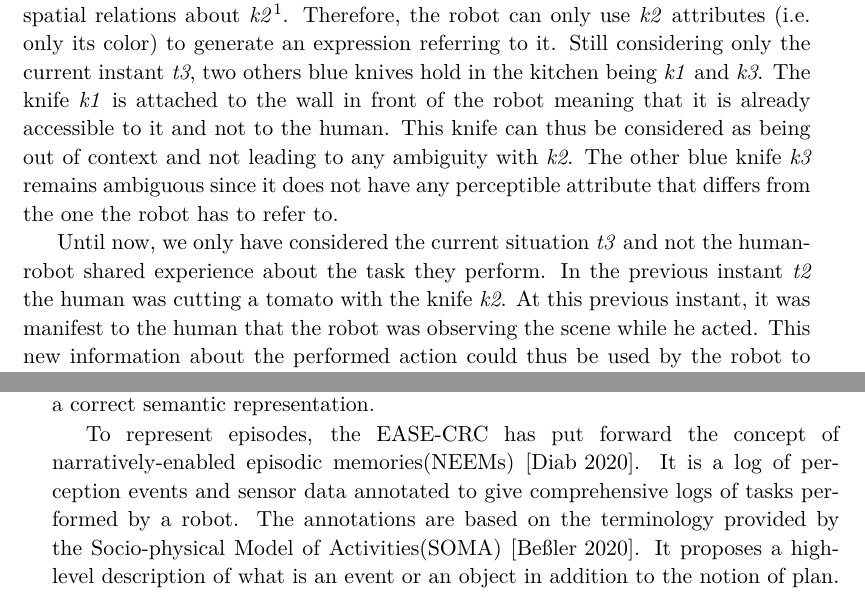
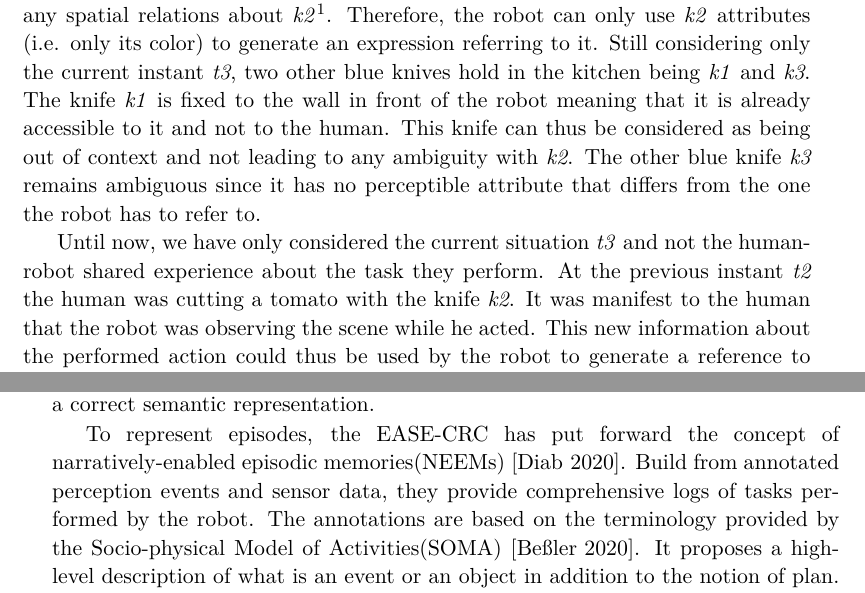
Before and after one commit to sarthou/thesis, a LaTeX thesis (These.tex, which reads Chapter6.tex): two parts of pages 134 and 137 of 259, joined at a grey line, cut so that both start at the same text. Compiled offline with pdfLaTeX.

Commit message:
Chapter 6 aurelie remarks

```diff
--- a/Chapter6.tex
+++ b/Chapter6.tex
@@ -25,8 +25,8 @@ When two or more agents perform a collaborative task, although they may have a d
 \end{figure}
 
-Consider the caption of the interaction represented in Figure~\ref{fig:chap6_intro} at the current instant \textit{t3}. The robot, in the back of the kitchen, has to ask the human for the knife \textit{k2}. Since the robot is performing another action of the joint task, it cannot see what is in front of the human. Consequently, it cannot know and thus use any spatial relations about \textit{k2}\footnote{We could also consider an object known by the robot but for which it does not have any information regarding its new location and searching for it. It would have to refer to it, to ask for the human help, without the possibility to use spatial relations.}. Therefore, the robot can only use \textit{k2} attributes (i.e. only its color) to generate an expression referring to it. Still considering only the current instant \textit{t3}, two others blue knives hold in the kitchen being \textit{k1} and \textit{k3}. The knife \textit{k1} is attached to the wall in front of the robot meaning that it is already accessible to it and not to the human. This knife can thus be considered as being out of context and not leading to any ambiguity with \textit{k2}. The other blue knife \textit{k3} remains ambiguous since it does not have any perceptible attribute that differs from the one the robot has to refer to.
+Consider the caption of the interaction represented in Figure~\ref{fig:chap6_intro} at the current instant \textit{t3}. The robot, in the back of the kitchen, has to ask the human for the knife \textit{k2}. Since the robot is performing another action of the joint task, it cannot see what is in front of the human. Consequently, it cannot know and thus use any spatial relations about \textit{k2}\footnote{We could also consider an object known by the robot but for which it does not have any information regarding its new location and searching for it. It would have to refer to it, to ask for the human help, without the possibility to use spatial relations.}. Therefore, the robot can only use \textit{k2} attributes (i.e. only its color) to generate an expression referring to it. Still considering only the current instant \textit{t3}, two other blue knives hold in the kitchen being \textit{k1} and \textit{k3}. The knife \textit{k1} is fixed to the wall in front of the robot meaning that it is already accessible to it and not to the human. This knife can thus be considered as being out of context and not leading to any ambiguity with \textit{k2}. The other blue knife \textit{k3} remains ambiguous since it has no perceptible attribute that differs from the one the robot has to refer to.
 
-Until now, we only have considered the current situation \textit{t3} and not the human-robot shared experience about the task they perform. In the previous instant \textit{t2} the human was cutting a tomato with the knife \textit{k2}. At this previous instant, it was manifest to the human that the robot was observing the scene while he acted. This new information about the performed action could thus be used by the robot to generate a reference to the wanted knife in the current situation. A possible \acrshort{re} would be ``\textit{the knife with which you cut the tomato}''.
+Until now, we have only considered the current situation \textit{t3} and not the human-robot shared experience about the task they perform. At the previous instant \textit{t2} the human was cutting a tomato with the knife \textit{k2}. It was manifest to the human that the robot was observing the scene while he acted. This new information about the performed action could thus be used by the robot to generate a reference to the wanted knife in the current situation. A possible \acrshort{re} would be ``\textit{the knife with which you cut the tomato}''.
 
 Consider now the action a step before cutting the tomato at instant \textit{t1}. The human was cutting a cucumber with this same knife. The combination of these two past actions can be seen as the task of preparing vegetables. The robot can thus also use this knowledge to refer to the knife. A possible \acrshort{re} considering the totality of the interaction would be ``\textit{the knife with which you prepared the vegetables}''. The exploitation of shared knowledge about past activities in addition to the usual attributes and properties could lead to the generation of richer \acrshort{re} that could be easier to understand by the human partner. Besides, it allows to generate REs in contexts where the previous method was not effective.
 
@@ -52,7 +52,7 @@ Early in the field, Oberlander and Dale already showed that generating reference
 
 In robotic and even more in \acrshort{hri}, storing semantic information about past activities is needed to generate training data~\cite{diab_2020_knowing} and learn from experience~\cite{petit_2016_reasoning}, or to speak about what happened~\cite{mealier_2017_narrative}. Some approaches represent the past actions using only structured sets of SQL tables~\cite{mealier_2017_narrative}, but such a representation lacks semantic information both on the involved entities (e.g. a robotic agent is a specific type of agent) and on the actions (e.g. a cut action is part of a salad preparation task). Since ontologies are fully suitable to represent semantic information about entities and their relations, they have been used to represent task planning knowledge. In~\cite{sun_2019_rtpo}, a Robot Task Planning Ontology (RTPO) is proposed but the model does not consider the rich semantics involved by the hierarchical nature and intricacies of human-robot joint activities. For example, they represent the fact that the action ``ChargeAction'' is a ``ChargeTask'' while a more correct semantic would be that the ``ChargeTask'' is composed of a ``ChargeAction''. However, their representation does not allow such a correct semantic representation.
 
-To represent episodes, the EASE-CRC has put forward the concept of narratively-enabled episodic memories(NEEMs)~\cite{diab_2020_knowing}. It is a log of perception events and sensor data annotated to give comprehensive logs of tasks performed by a robot. The annotations are based on the terminology provided by the Socio-physical Model of Activities(SOMA)~\cite{bessler_2020_foundations}. It proposes a high-level description of what is an event or an object in addition to the notion of plan. However, a plan is just a succession of actions and this terminology thus does not support the use of \acrshort{het} for the moment. A design pattern for the representation of such NEEMs in ontology has been proposed in~\cite{bernd_2020_modelling}. However, this pattern is too cumbersome for ontology developers and not practical to use in side-fields for which the safety of data input is not mandatory for the moment.
+To represent episodes, the EASE-CRC has put forward the concept of narratively-enabled episodic memories(NEEMs)~\cite{diab_2020_knowing}. Build from annotated perception events and sensor data, they provide comprehensive logs of tasks performed by the robot. The annotations are based on the terminology provided by the Socio-physical Model of Activities(SOMA)~\cite{bessler_2020_foundations}. It proposes a high-level description of what is an event or an object in addition to the notion of plan. However, a plan is just a succession of actions and this terminology thus does not support the use of \acrshort{het} for the moment. A design pattern for the representation of such NEEMs in ontology has been proposed in~\cite{bernd_2020_modelling}. However, this pattern is too cumbersome for ontology developers and not practical to use in side-fields for which the safety of data input is not mandatory for the moment.
 
 \acrshort{htn} is a very popular way for representing, planning, and controlling autonomous agents' activities \cite{ghallab_2004_automated, ingrand_2017_deliberation}. It is a tree representing how to decompose abstract tasks into primitive tasks directly applicable by an agent \cite{erol_1994_htn}. They are widely used for robotic planning as they allow to efficiently find complex plans by choosing between different task decompositions depending on the world state.
 Unlike more classical state-space search-based planning algorithms like STRIPS~\cite{fikes_1971_strips}, \acrshort{htn} planning does not explore applicable actions until a goal is reached, but rather tries to fully decompose an abstract task into applicable primitive tasks. Moreover, \acrshort{htn} planning is often quicker as domains (\acrshort{htn} representations) are provided with expert knowledge through the hierarchical structure and task decomposition alternatives.
```
Also changed, not shown: Chapter6.tex (8 more changed lines).
